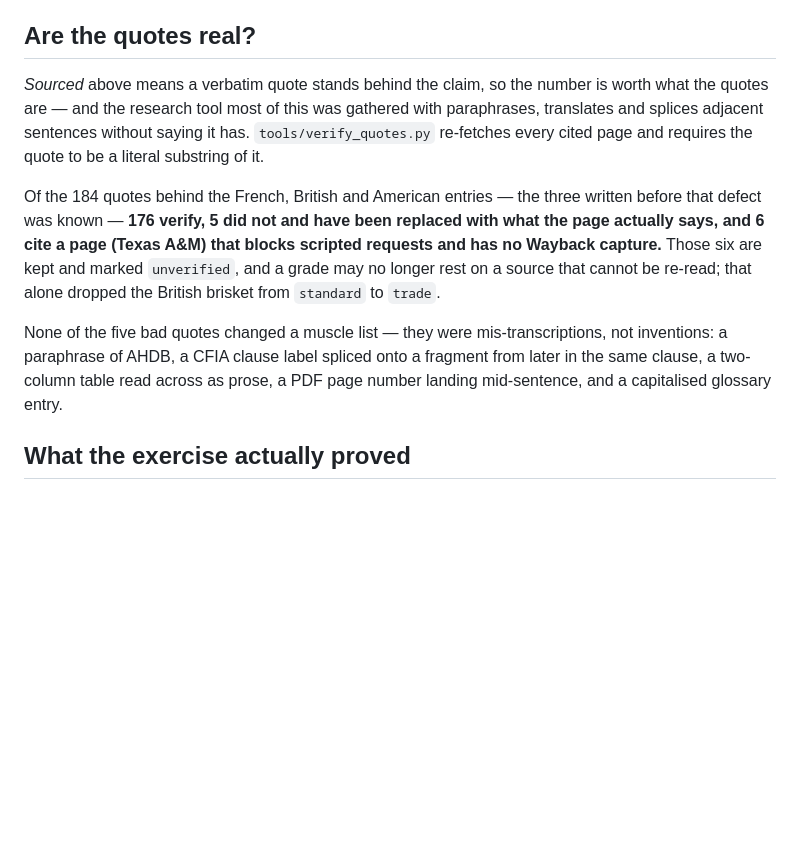
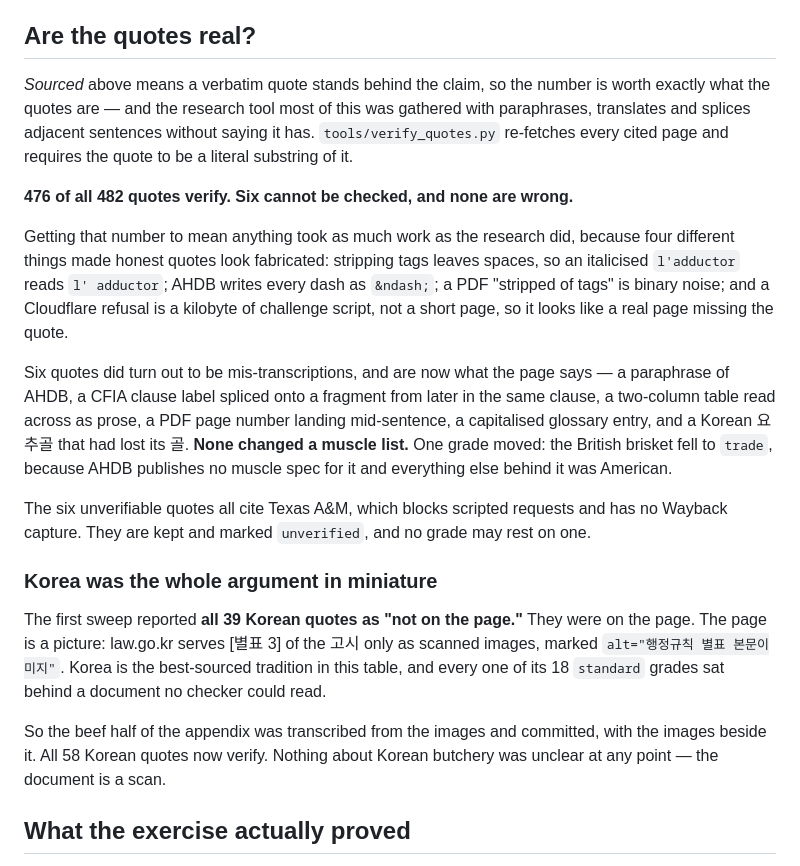
Before and after one commit to skfd/beef-atlas, a Markdown page: data/composition/COVERAGE.md, the part around the change. Rendered like a GitHub page; blank space fills up the shorter version.

Commit message:
476 of 482 quotes verify, and none of the six are wrong
Final numbers for the audit section, including Korea, which turned out to be
the argument of the whole document in miniature.

Co-Authored-By: Claude Opus 5 <noreply@anthropic.com>

```diff
--- a/data/composition/COVERAGE.md
+++ b/data/composition/COVERAGE.md
@@ -27,21 +27,39 @@ not a research dead end; see below.
 ## Are the quotes real?
 
 *Sourced* above means a verbatim quote stands behind the claim, so the number is worth
-what the quotes are — and the research tool most of this was gathered with paraphrases,
-translates and splices adjacent sentences without saying it has. `tools/verify_quotes.py`
-re-fetches every cited page and requires the quote to be a literal substring of it.
+exactly what the quotes are — and the research tool most of this was gathered with
+paraphrases, translates and splices adjacent sentences without saying it has.
+`tools/verify_quotes.py` re-fetches every cited page and requires the quote to be a
+literal substring of it.
 
-Of the 184 quotes behind the French, British and American entries — the three written
-before that defect was known — **176 verify, 5 did not and have been replaced with what
-the page actually says, and 6 cite a page (Texas A&M) that blocks scripted requests and
-has no Wayback capture.** Those six are kept and marked `unverified`, and a grade may no
-longer rest on a source that cannot be re-read; that alone dropped the British brisket
-from `standard` to `trade`.
+**476 of all 482 quotes verify. Six cannot be checked, and none are wrong.**
 
-None of the five bad quotes changed a muscle list — they were mis-transcriptions, not
-inventions: a paraphrase of AHDB, a CFIA clause label spliced onto a fragment from later
-in the same clause, a two-column table read across as prose, a PDF page number landing
-mid-sentence, and a capitalised glossary entry.
+Getting that number to mean anything took as much work as the research did, because
+four different things made honest quotes look fabricated: stripping tags leaves spaces,
+so an italicised `l'adductor` reads `l' adductor`; AHDB writes every dash as `&ndash;`;
+a PDF "stripped of tags" is binary noise; and a Cloudflare refusal is a kilobyte of
+challenge script, not a short page, so it looks like a real page missing the quote.
+
+Six quotes did turn out to be mis-transcriptions, and are now what the page says — a
+paraphrase of AHDB, a CFIA clause label spliced onto a fragment from later in the same
+clause, a two-column table read across as prose, a PDF page number landing mid-sentence,
+a capitalised glossary entry, and a Korean 요추골 that had lost its 골. **None changed a
+muscle list.** One grade moved: the British brisket fell to `trade`, because AHDB
+publishes no muscle spec for it and everything else behind it was American.
+
+The six unverifiable quotes all cite Texas A&M, which blocks scripted requests and has
+no Wayback capture. They are kept and marked `unverified`, and no grade may rest on one.
+
+### Korea was the whole argument in miniature
+
+The first sweep reported **all 39 Korean quotes as "not on the page."** They were on the
+page. The page is a picture: law.go.kr serves [별표 3] of the 고시 only as scanned images,
+marked `alt="행정규칙 별표 본문이미지"`. Korea is the best-sourced tradition in this table,
+and every one of its 18 `standard` grades sat behind a document no checker could read.
+
+So the beef half of the appendix was transcribed from the images and committed, with the
+images beside it. All 58 Korean quotes now verify. Nothing about Korean butchery was
+unclear at any point — the document is a scan.
 
 ## What the exercise actually proved
 
```
